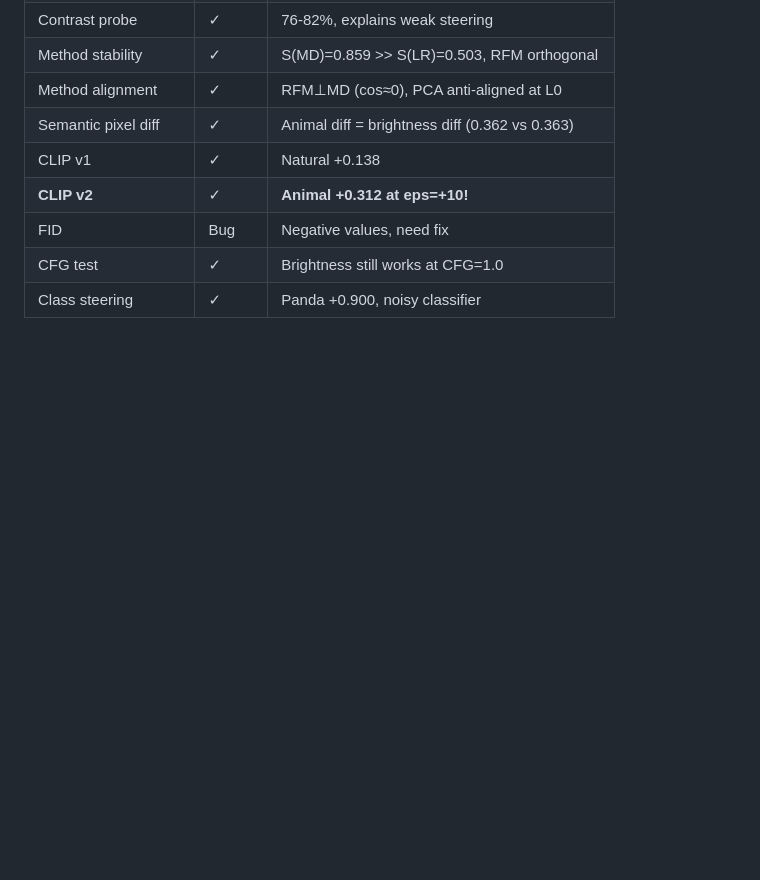
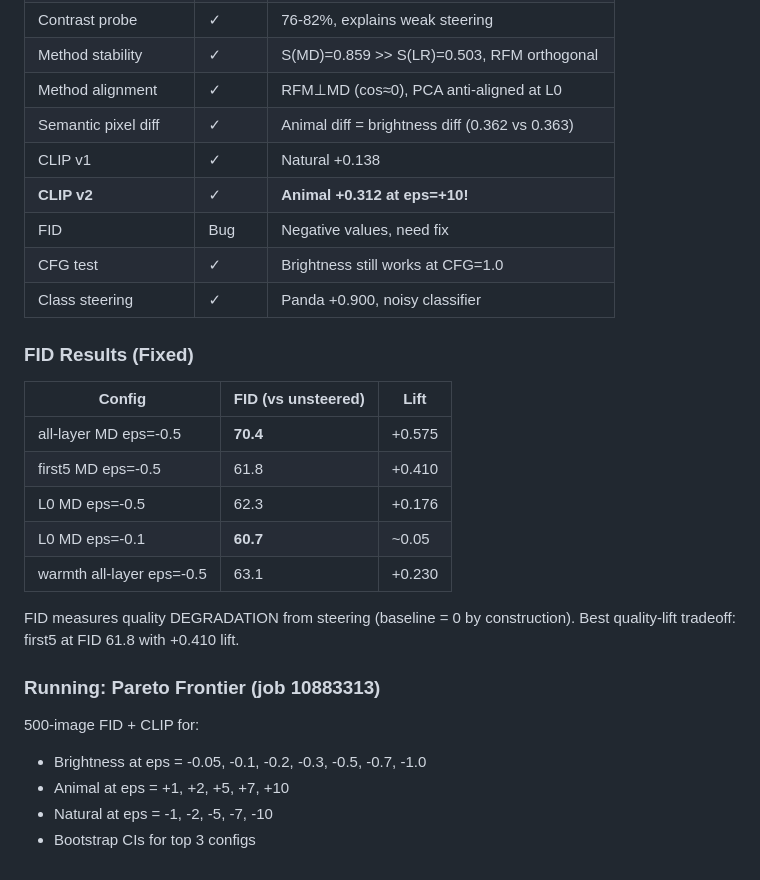
Before and after one commit to qianyu-zhu/RL-diffusion, a Markdown page: RESEARCH_LOG.md, the part around the change. GitHub-like rendering; blank space fills up the shorter version.

Commit message:
Log FID results and experiment progress
FID 60-70 for steering configs (quality degradation metric).
Pareto frontier and Wang comparison experiments submitted.

Co-Authored-By: Claude Opus 4.6 (1M context) <noreply@anthropic.com>

```diff
--- a/RESEARCH_LOG.md
+++ b/RESEARCH_LOG.md
@@ -752,3 +752,25 @@ FID computation returned negative values (~-180). Implementation bug in matrix s
 | FID | Bug | Negative values, need fix |
 | CFG test | ✓ | Brightness still works at CFG=1.0 |
 | Class steering | ✓ | Panda +0.900, noisy classifier |
+
+
+### FID Results (Fixed)
+
+| Config | FID (vs unsteered) | Lift |
+|--------|-------------------|------|
+| all-layer MD eps=-0.5 | **70.4** | +0.575 |
+| first5 MD eps=-0.5 | 61.8 | +0.410 |
+| L0 MD eps=-0.5 | 62.3 | +0.176 |
+| L0 MD eps=-0.1 | **60.7** | ~0.05 |
+| warmth all-layer eps=-0.5 | 63.1 | +0.230 |
+
+FID measures quality DEGRADATION from steering (baseline = 0 by construction).
+Best quality-lift tradeoff: first5 at FID 61.8 with +0.410 lift.
+
+### Running: Pareto Frontier (job 10883313)
+
+500-image FID + CLIP for:
+- Brightness at eps = -0.05, -0.1, -0.2, -0.3, -0.5, -0.7, -1.0
+- Animal at eps = +1, +2, +5, +7, +10
+- Natural at eps = -1, -2, -5, -7, -10
+- Bootstrap CIs for top 3 configs
```
